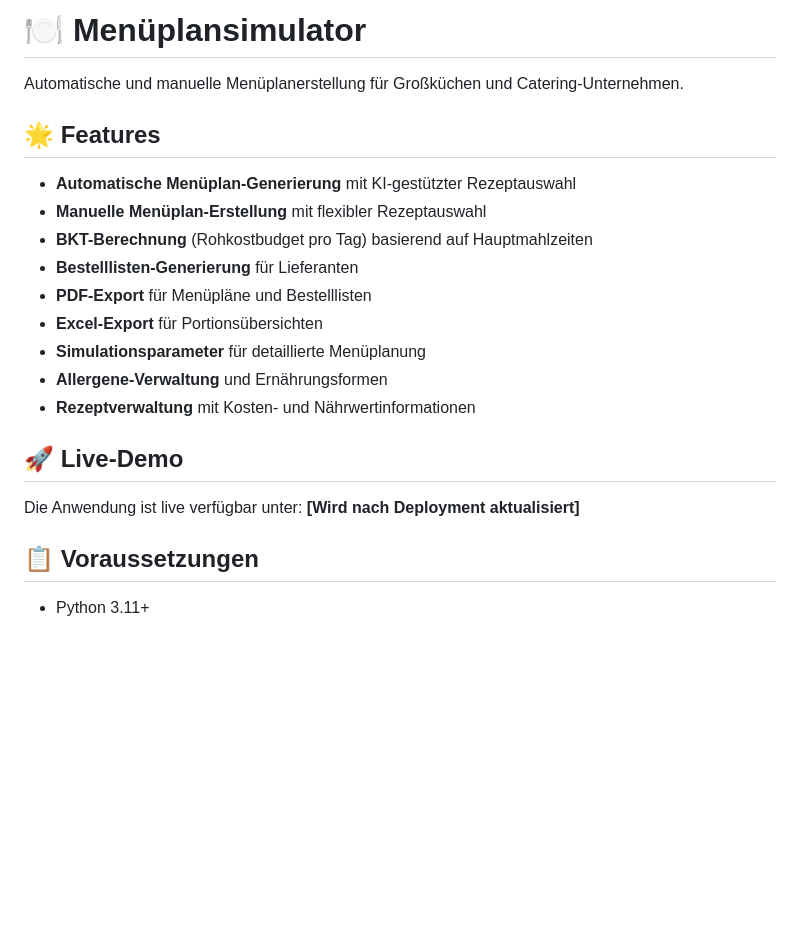
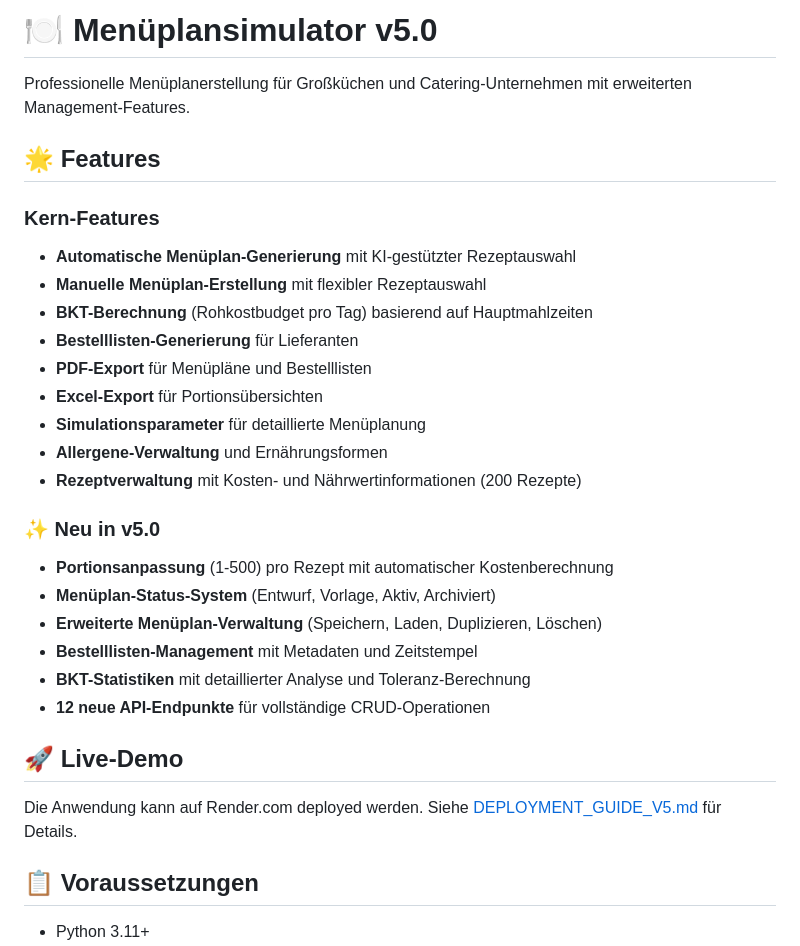
Before and after one commit to jb-x-dev/menuplan-simulator-v5, a Markdown page: README.md, the part around the change printed below. Drawn GitHub-style; blank space fills up the shorter version.

```diff
--- a/README.md
+++ b/README.md
@@ -1,9 +1,10 @@
-# 🍽️ Menüplansimulator
+# 🍽️ Menüplansimulator v5.0
 
-Automatische und manuelle Menüplanerstellung für Großküchen und Catering-Unternehmen.
+Professionelle Menüplanerstellung für Großküchen und Catering-Unternehmen mit erweiterten Management-Features.
 
 ## 🌟 Features
 
+### Kern-Features
 - **Automatische Menüplan-Generierung** mit KI-gestützter Rezeptauswahl
 - **Manuelle Menüplan-Erstellung** mit flexibler Rezeptauswahl
 - **BKT-Berechnung** (Rohkostbudget pro Tag) basierend auf Hauptmahlzeiten
@@ -12,11 +13,19 @@ Automatische und manuelle Menüplanerstellung für Großküchen und Catering-Unt
 - **Excel-Export** für Portionsübersichten
 - **Simulationsparameter** für detaillierte Menüplanung
 - **Allergene-Verwaltung** und Ernährungsformen
-- **Rezeptverwaltung** mit Kosten- und Nährwertinformationen
+- **Rezeptverwaltung** mit Kosten- und Nährwertinformationen (200 Rezepte)
+
+### ✨ Neu in v5.0
+- **Portionsanpassung** (1-500) pro Rezept mit automatischer Kostenberechnung
+- **Menüplan-Status-System** (Entwurf, Vorlage, Aktiv, Archiviert)
+- **Erweiterte Menüplan-Verwaltung** (Speichern, Laden, Duplizieren, Löschen)
+- **Bestelllisten-Management** mit Metadaten und Zeitstempel
+- **BKT-Statistiken** mit detaillierter Analyse und Toleranz-Berechnung
+- **12 neue API-Endpunkte** für vollständige CRUD-Operationen
 
 ## 🚀 Live-Demo
 
-Die Anwendung ist live verfügbar unter: **[Wird nach Deployment aktualisiert]**
+Die Anwendung kann auf Render.com deployed werden. Siehe [DEPLOYMENT_GUIDE_V5.md](DEPLOYMENT_GUIDE_V5.md) für Details.
 
 ## 📋 Voraussetzungen
 
```
Also changed, not shown: other parts of README.md (+34 -2 lines), CHANGELOG_V5.md (added, +232 -0 lines), DEPLOYMENT_GUIDE_V5.md (added, +234 -0 lines).
